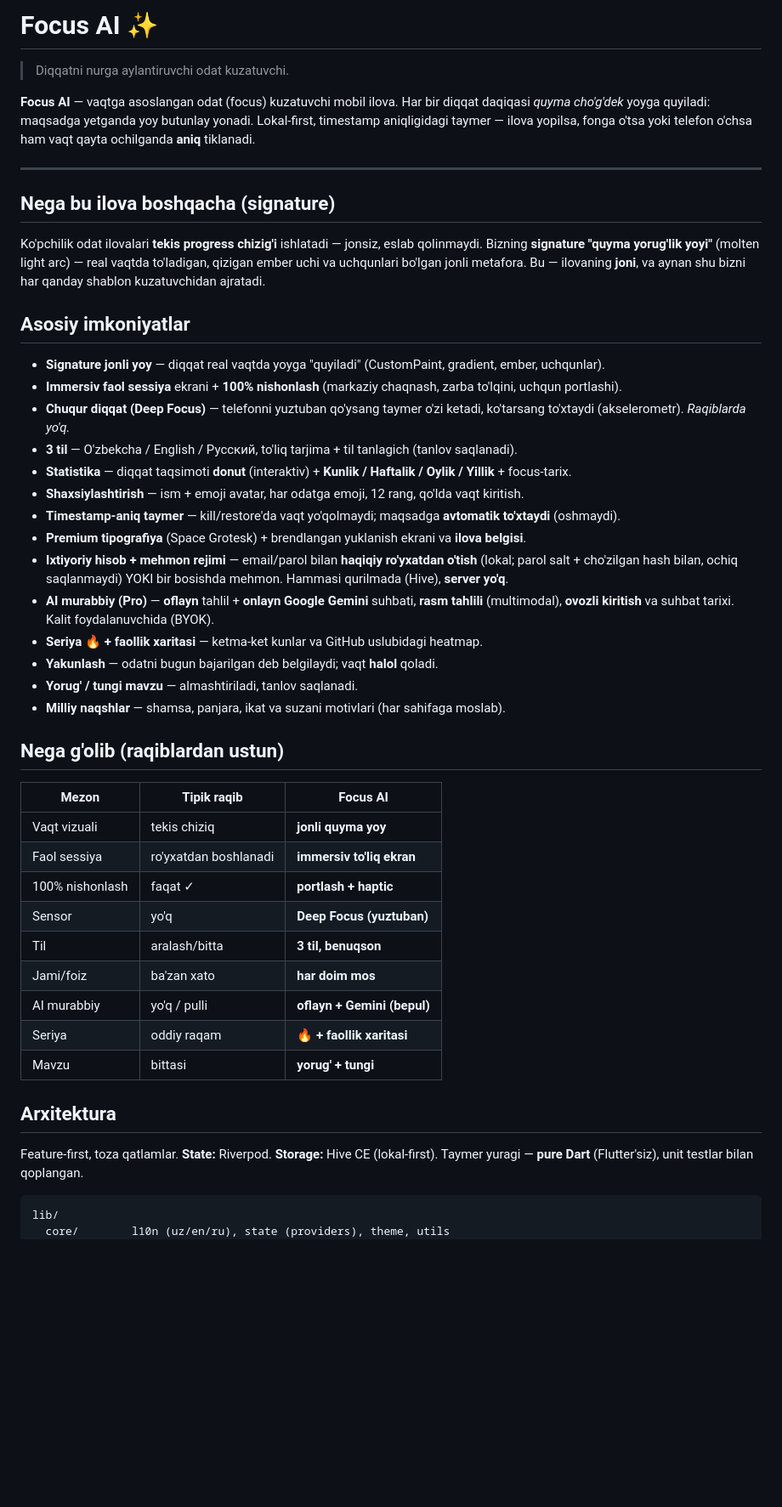
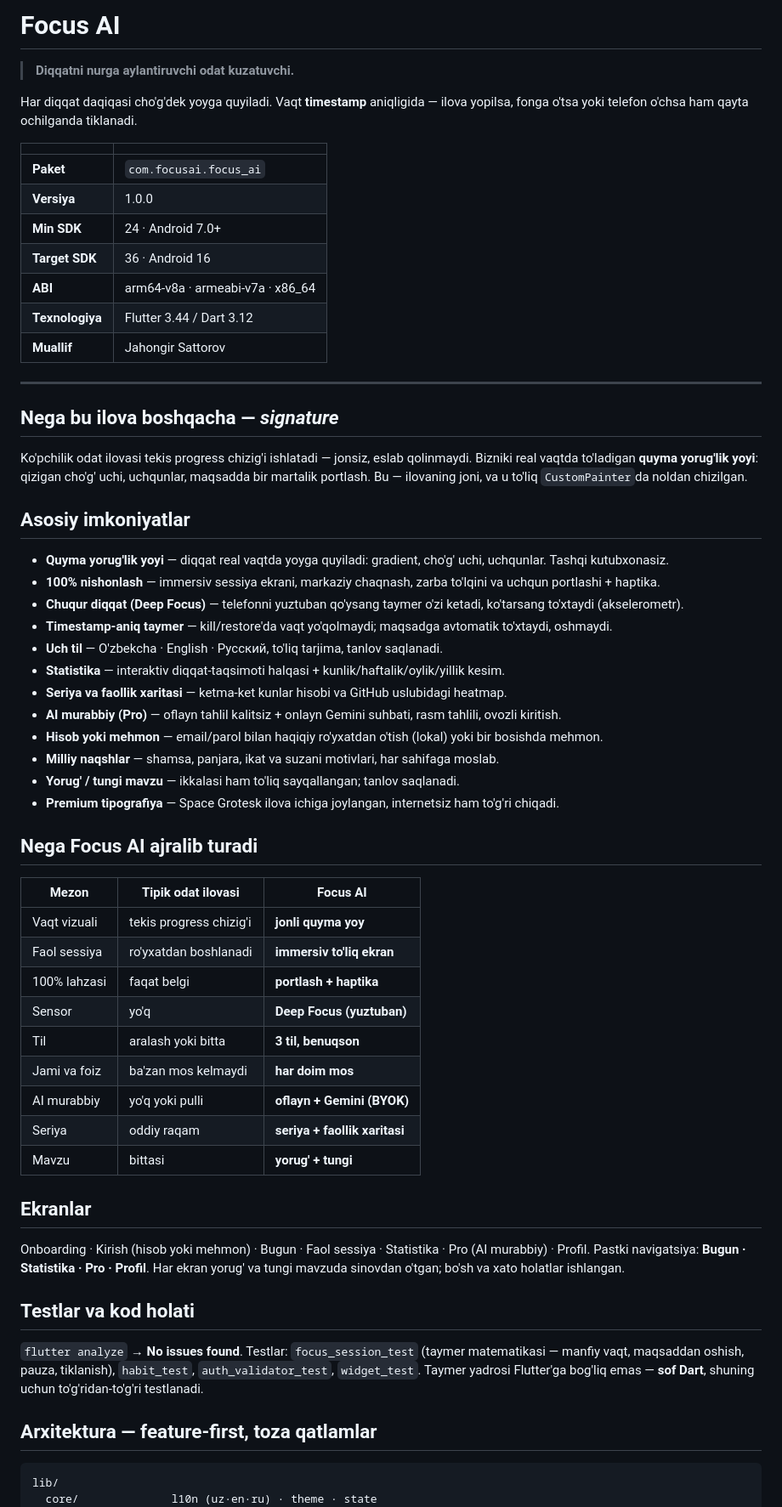
Before and after one commit to jahongirmath08-design/focus_ai, a Markdown page: README.md, the part around one of its changes. Shown at 85% size. GitHub-like rendering; blank space fills up the shorter version.

Commit message:
docs: README qayta yozildi (tanlov topshirig'i uchun)

````diff
--- a/README.md
+++ b/README.md
@@ -1,58 +1,66 @@
-# Focus AI ✨
+# Focus AI
 
-> Diqqatni nurga aylantiruvchi odat kuzatuvchi.
+> **Diqqatni nurga aylantiruvchi odat kuzatuvchi.**
 
-**Focus AI** — vaqtga asoslangan odat (focus) kuzatuvchi mobil ilova. Har bir diqqat
-daqiqasi *quyma cho'g'dek* yoyga quyiladi: maqsadga yetganda yoy butunlay yonadi.
-Lokal-first, timestamp aniqligidagi taymer — ilova yopilsa, fonga o'tsa yoki telefon
-o'chsa ham vaqt qayta ochilganda **aniq** tiklanadi.
+Har diqqat daqiqasi cho'g'dek yoyga quyiladi. Vaqt **timestamp** aniqligida — ilova yopilsa, fonga o'tsa yoki telefon o'chsa ham qayta ochilganda tiklanadi.
+
+| | |
+|---|---|
+| **Paket** | `com.focusai.focus_ai` |
+| **Versiya** | 1.0.0 |
+| **Min SDK** | 24 · Android 7.0+ |
+| **Target SDK** | 36 · Android 16 |
+| **ABI** | arm64-v8a · armeabi-v7a · x86_64 |
+| **Texnologiya** | Flutter 3.44 / Dart 3.12 |
+| **Muallif** | Jahongir Sattorov |
 
 ---
 
-## Nega bu ilova boshqacha (signature)
+## Nega bu ilova boshqacha — *signature*
 
-Ko'pchilik odat ilovalari **tekis progress chizig'i** ishlatadi — jonsiz, eslab
-qolinmaydi. Bizning **signature "quyma yorug'lik yoyi"** (molten light arc) — real
-vaqtda to'ladigan, qizigan ember uchi va uchqunlari bo'lgan jonli metafora. Bu —
-ilovaning **joni**, va aynan shu bizni har qanday shablon kuzatuvchidan ajratadi.
+Ko'pchilik odat ilovasi tekis progress chizig'i ishlatadi — jonsiz, eslab qolinmaydi. Bizniki real vaqtda to'ladigan **quyma yorug'lik yoyi**: qizigan cho'g' uchi, uchqunlar, maqsadda bir martalik portlash. Bu — ilovaning joni, va u to'liq `CustomPainter`da noldan chizilgan.
 
 ## Asosiy imkoniyatlar
 
-- **Signature jonli yoy** — diqqat real vaqtda yoyga "quyiladi" (CustomPaint, gradient, ember, uchqunlar).
-- **Immersiv faol sessiya** ekrani + **100% nishonlash** (markaziy chaqnash, zarba to'lqini, uchqun portlashi).
-- **Chuqur diqqat (Deep Focus)** — telefonni yuztuban qo'ysang taymer o'zi ketadi, ko'tarsang to'xtaydi (akselerometr). *Raqiblarda yo'q.*
-- **3 til** — O'zbekcha / English / Русский, to'liq tarjima + til tanlagich (tanlov saqlanadi).
-- **Statistika** — diqqat taqsimoti **donut** (interaktiv) + **Kunlik / Haftalik / Oylik / Yillik** + focus-tarix.
-- **Shaxsiylashtirish** — ism + emoji avatar, har odatga emoji, 12 rang, qo'lda vaqt kiritish.
-- **Timestamp-aniq taymer** — kill/restore'da vaqt yo'qolmaydi; maqsadga **avtomatik to'xtaydi** (oshmaydi).
-- **Premium tipografiya** (Space Grotesk) + brendlangan yuklanish ekrani va **ilova belgisi**.
-- **Ixtiyoriy hisob + mehmon rejimi** — email/parol bilan **haqiqiy ro'yxatdan o'tish** (lokal; parol salt + cho'zilgan hash bilan, ochiq saqlanmaydi) YOKI bir bosishda mehmon. Hammasi qurilmada (Hive), **server yo'q**.
-- **AI murabbiy (Pro)** — **oflayn** tahlil + **onlayn Google Gemini** suhbati, **rasm tahlili** (multimodal), **ovozli kiritish** va suhbat tarixi. Kalit foydalanuvchida (BYOK).
-- **Seriya 🔥 + faollik xaritasi** — ketma-ket kunlar va GitHub uslubidagi heatmap.
-- **Yakunlash** — odatni bugun bajarilgan deb belgilaydi; vaqt **halol** qoladi.
-- **Yorug' / tungi mavzu** — almashtiriladi, tanlov saqlanadi.
-- **Milliy naqshlar** — shamsa, panjara, ikat va suzani motivlari (har sahifaga moslab).
+- **Quyma yorug'lik yoyi** — diqqat real vaqtda yoyga quyiladi: gradient, cho'g' uchi, uchqunlar. Tashqi kutubxonasiz.
+- **100% nishonlash** — immersiv sessiya ekrani, markaziy chaqnash, zarba to'lqini va uchqun portlashi + haptika.
+- **Chuqur diqqat (Deep Focus)** — telefonni yuztuban qo'ysang taymer o'zi ketadi, ko'tarsang to'xtaydi (akselerometr).
+- **Timestamp-aniq taymer** — kill/restore'da vaqt yo'qolmaydi; maqsadga avtomatik to'xtaydi, oshmaydi.
+- **Uch til** — O'zbekcha · English · Русский, to'liq tarjima, tanlov saqlanadi.
+- **Statistika** — interaktiv diqqat-taqsimoti halqasi + kunlik/haftalik/oylik/yillik kesim.
+- **Seriya va faollik xaritasi** — ketma-ket kunlar hisobi va GitHub uslubidagi heatmap.
+- **AI murabbiy (Pro)** — oflayn tahlil kalitsiz + onlayn Gemini suhbati, rasm tahlili, ovozli kiritish.
+- **Hisob yoki mehmon** — email/parol bilan haqiqiy ro'yxatdan o'tish (lokal) yoki bir bosishda mehmon.
+- **Milliy naqshlar** — shamsa, panjara, ikat va suzani motivlari, har sahifaga moslab.
+- **Yorug' / tungi mavzu** — ikkalasi ham to'liq sayqallangan; tanlov saqlanadi.
+- **Premium tipografiya** — Space Grotesk ilova ichiga joylangan, internetsiz ham to'g'ri chiqadi.
 
-## Nega g'olib (raqiblardan ustun)
+## Nega Focus AI ajralib turadi
 
-| Mezon | Tipik raqib | Focus AI |
-|-------|-------------|----------|
-| Vaqt vizuali | tekis chiziq | **jonli quyma yoy** |
+| Mezon | Tipik odat ilovasi | Focus AI |
+|---|---|---|
+| Vaqt vizuali | tekis progress chizig'i | **jonli quyma yoy** |
 | Faol sessiya | ro'yxatdan boshlanadi | **immersiv to'liq ekran** |
-| 100% nishonlash | faqat ✓ | **portlash + haptic** |
+| 100% lahzasi | faqat belgi | **portlash + haptika** |
 | Sensor | yo'q | **Deep Focus (yuztuban)** |
-| Til | aralash/bitta | **3 til, benuqson** |
-| Jami/foiz | ba'zan xato | **har doim mos** |
-| AI murabbiy | yo'q / pulli | **oflayn + Gemini (bepul)** |
-| Seriya | oddiy raqam | **🔥 + faollik xaritasi** |
+| Til | aralash yoki bitta | **3 til, benuqson** |
+| Jami va foiz | ba'zan mos kelmaydi | **har doim mos** |
+| AI murabbiy | yo'q yoki pulli | **oflayn + Gemini (BYOK)** |
+| Seriya | oddiy raqam | **seriya + faollik xaritasi** |
 | Mavzu | bittasi | **yorug' + tungi** |
 
-## Arxitektura
+## Ekranlar
 
-Feature-first, toza qatlamlar. **State:** Riverpod. **Storage:** Hive CE (lokal-first).
-Taymer yuragi — **pure Dart** (Flutter'siz), unit testlar bilan qoplangan.
+Onboarding · Kirish (hisob yoki mehmon) · Bugun · Faol sessiya · Statistika · Pro (AI murabbiy) · Profil.
+Pastki navigatsiya: **Bugun · Statistika · Pro · Profil**. Har ekran yorug' va tungi mavzuda sinovdan o'tgan; bo'sh va xato holatlar ishlangan.
+
+## Testlar va kod holati
+
+`flutter analyze` → **No issues found**. Testlar: `focus_session_test` (taymer matematikasi — manfiy vaqt, maqsaddan oshish, pauza, tiklanish), `habit_test`, `auth_validator_test`, `widget_test`. Taymer yadrosi Flutter'ga bog'liq emas — **sof Dart**, shuning uchun to'g'ridan-to'g'ri testlanadi.
+
+## Arxitektura — feature-first, toza qatlamlar
 
 ```
 lib/
-  core/        l10n (uz/en/ru), state (providers), theme, utils
+  core/              l10n (uz·en·ru) · theme · state
   features/
````
Also changed, not shown: other parts of README.md (+39 -28 lines).
